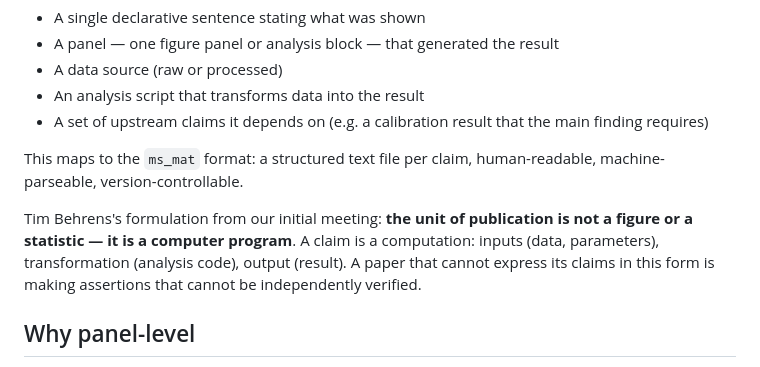
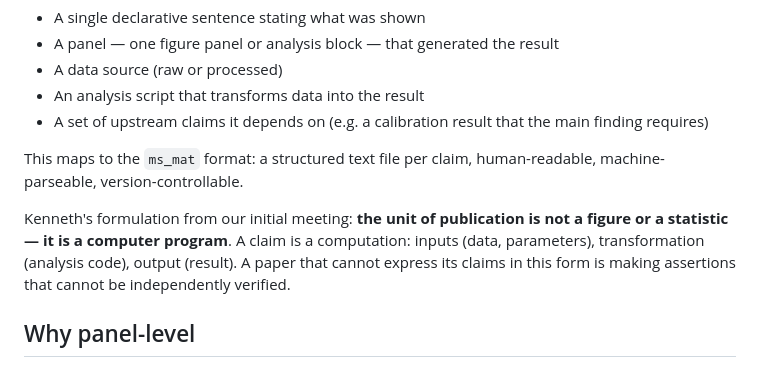
Before and after one commit to mainenlab/elife-claim-trees, a Markdown page: README.md, the part around the change. Drawn GitHub-style.

Commit message:
fix: correct quote attribution — Kenneth, not Tim Behrens

```diff
--- a/README.md
+++ b/README.md
@@ -20,7 +20,7 @@ A paper contains approximately 10–20 claims. Each claim is:
 
 This maps to the `ms_mat` format: a structured text file per claim, human-readable, machine-parseable, version-controllable.
 
-Tim Behrens's formulation from our initial meeting: **the unit of publication is not a figure or a statistic — it is a computer program**. A claim is a computation: inputs (data, parameters), transformation (analysis code), output (result). A paper that cannot express its claims in this form is making assertions that cannot be independently verified.
+Kenneth's formulation from our initial meeting: **the unit of publication is not a figure or a statistic — it is a computer program**. A claim is a computation: inputs (data, parameters), transformation (analysis code), output (result). A paper that cannot express its claims in this form is making assertions that cannot be independently verified.
 
 ## Why panel-level
 
```
